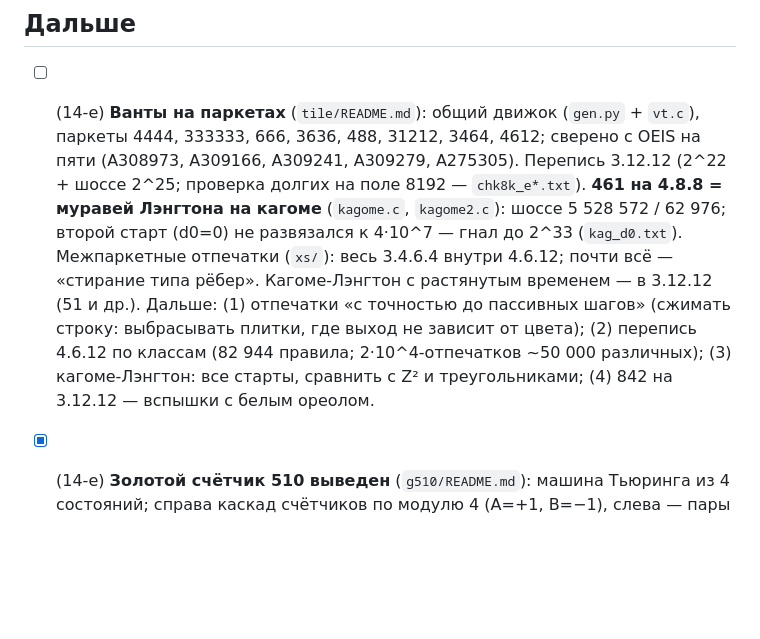
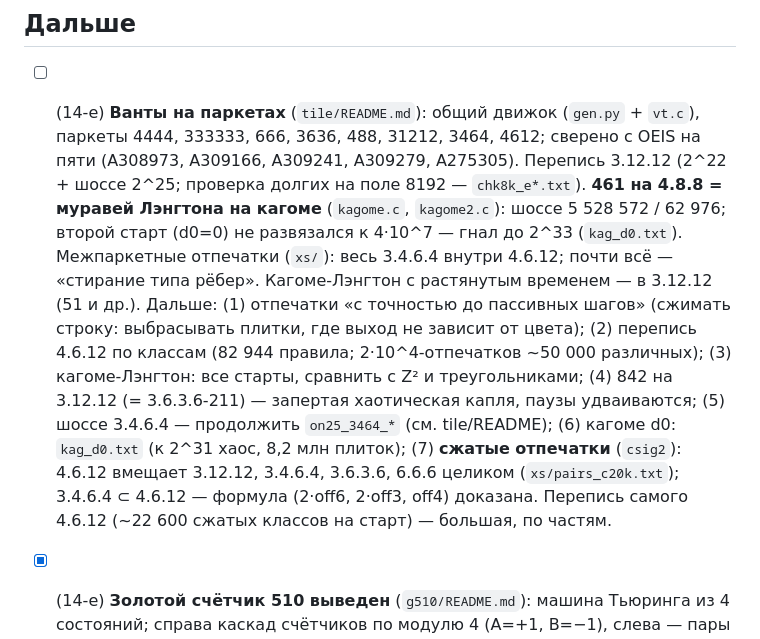
Before and after one commit to Ranatar/diarai, a Markdown page: turmites/NOTES.md, the part around the change. Rendered like a GitHub page; blank space fills up the shorter version.

```diff
--- a/turmites/NOTES.md
+++ b/turmites/NOTES.md
@@ -120,7 +120,7 @@
 
 ## Дальше
 
-- [ ] (14-е) **Ванты на паркетах** (`tile/README.md`): общий движок (`gen.py` + `vt.c`), паркеты 4444, 333333, 666, 3636, 488, 31212, 3464, 4612; сверено с OEIS на пяти (A308973, A309166, A309241, A309279, A275305). Перепись 3.12.12 (2^22 + шоссе 2^25; проверка долгих на поле 8192 — `chk8k_e*.txt`). **461 на 4.8.8 = муравей Лэнгтона на кагоме** (`kagome.c`, `kagome2.c`): шоссе 5 528 572 / 62 976; второй старт (d0=0) не развязался к 4·10^7 — гнал до 2^33 (`kag_d0.txt`). Межпаркетные отпечатки (`xs/`): весь 3.4.6.4 внутри 4.6.12; почти всё — «стирание типа рёбер». Кагоме-Лэнгтон с растянутым временем — в 3.12.12 (51 и др.). Дальше: (1) отпечатки «с точностью до пассивных шагов» (сжимать строку: выбрасывать плитки, где выход не зависит от цвета); (2) перепись 4.6.12 по классам (82 944 правила; 2·10^4-отпечатков ~50 000 различных); (3) кагоме-Лэнгтон: все старты, сравнить с Z² и треугольниками; (4) 842 на 3.12.12 — вспышки с белым ореолом.
+- [ ] (14-е) **Ванты на паркетах** (`tile/README.md`): общий движок (`gen.py` + `vt.c`), паркеты 4444, 333333, 666, 3636, 488, 31212, 3464, 4612; сверено с OEIS на пяти (A308973, A309166, A309241, A309279, A275305). Перепись 3.12.12 (2^22 + шоссе 2^25; проверка долгих на поле 8192 — `chk8k_e*.txt`). **461 на 4.8.8 = муравей Лэнгтона на кагоме** (`kagome.c`, `kagome2.c`): шоссе 5 528 572 / 62 976; второй старт (d0=0) не развязался к 4·10^7 — гнал до 2^33 (`kag_d0.txt`). Межпаркетные отпечатки (`xs/`): весь 3.4.6.4 внутри 4.6.12; почти всё — «стирание типа рёбер». Кагоме-Лэнгтон с растянутым временем — в 3.12.12 (51 и др.). Дальше: (1) отпечатки «с точностью до пассивных шагов» (сжимать строку: выбрасывать плитки, где выход не зависит от цвета); (2) перепись 4.6.12 по классам (82 944 правила; 2·10^4-отпечатков ~50 000 различных); (3) кагоме-Лэнгтон: все старты, сравнить с Z² и треугольниками; (4) 842 на 3.12.12 (= 3.6.3.6-211) — запертая хаотическая капля, паузы удваиваются; (5) шоссе 3.4.6.4 — продолжить `on25_3464_*` (см. tile/README); (6) кагоме d0: `kag_d0.txt` (к 2^31 хаос, 8,2 млн плиток); (7) **сжатые отпечатки** (`csig2`): 4.6.12 вмещает 3.12.12, 3.4.6.4, 3.6.3.6, 6.6.6 целиком (`xs/pairs_c20k.txt`); 3.4.6.4 ⊂ 4.6.12 — формула (2·off6, 2·off3, off4) доказана. Перепись самого 4.6.12 (~22 600 сжатых классов на старт) — большая, по частям.
 - [x] (14-е) **Золотой счётчик 510 выведен** (`g510/README.md`): машина Тьюринга из 4 состояний; справа каскад счётчиков по модулю 4 (A=+1, B=−1), слева — пары двоичных; счёт букв (a,b) → (b/2,(a+b)/2), λ = φ/2. Ключ справа — чётность (B приходят парами).
 
 - [ ] (13-е) **Ванты на плитках 4.8.8** (`v488/README.md`): 1024 правила (520 с зеркалом), перепись до 2^25 на двух стартах, догонка до 2^28 (проверено на полях ×2); Лэнгтон-463 = OEIS A308973 (сверено), 22 = Лэнгтон Z² (9977). Подмир «чётные повороты, старт к квадрату» = турмиты 2×2 с переключением состояния (сверено до шага с catalog2). Рекорд 515 — 249 348 227. **Золотой счётчик 510**: время на плитку ×(√5−1) = 2/φ; вылазки от опоры глубже k — доля (φ/2)^k; разряд = пара (восьмиугольник, квадрат), решение тянет память ~8 разрядов (автомат не извлечён); картинка `img/v488-510-spacetime.png`. Дальше: (1) свести 510 к 1D-машине на трёх рядах полоски и вывести 2/φ; (2) догонка `d30_d*.txt` (до 2^30, шла в 13-е, перезапускать с `un28_d*.txt` минус сделанное); (3) тела с каймой 15/143/527 (рост замедляется); (4) другие паркеты (3.12.12, 4.6.12)?
```
Also changed, not shown: turmites/tile/README.md (+6 -0 lines), turmites/img/3464-2324-hexagon.png (added).
